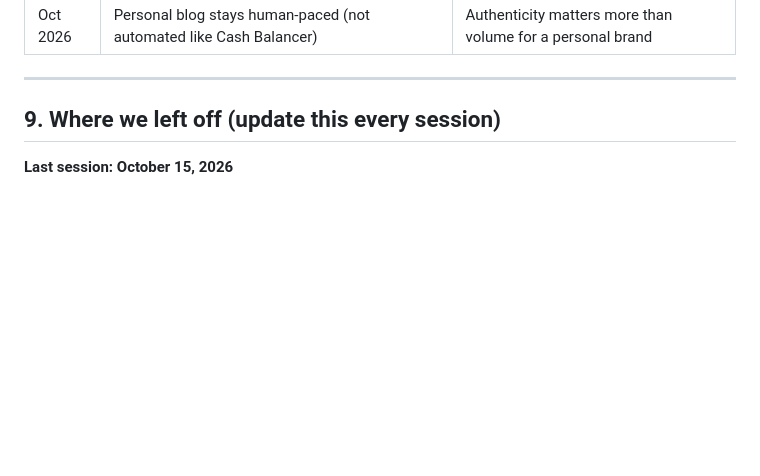
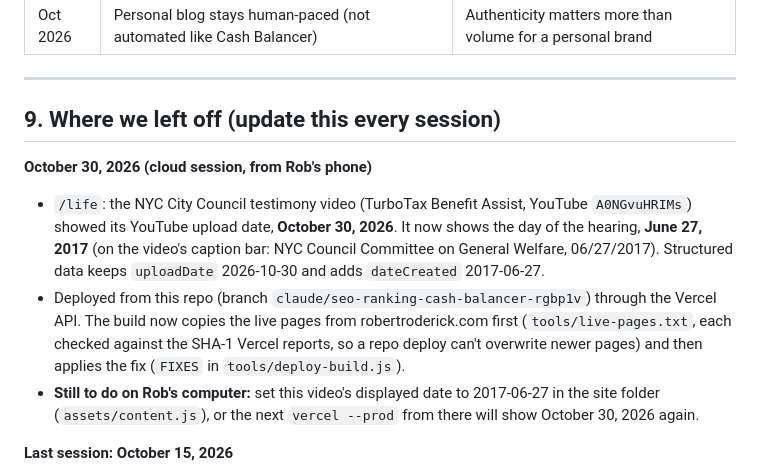
Before and after one commit to RoderickNV/roderick.github.io, a Markdown page: CONTEXT.md, the part around the change. Drawn GitHub-style; blank space fills up the shorter version.

Commit message:
Docs: Life page video date fix and how it was deployed
Co-Authored-By: Claude Opus 5.5 <noreply@anthropic.com>
Claude-Session: https://claude.ai/code/session_01SBGbPbXbxiGMF6MyWsWKCU

```diff
--- a/CONTEXT.md
+++ b/CONTEXT.md
@@ -157,6 +157,18 @@ in Las Vegas, a Muzi Chevrolet sales consultant, several obituaries, and an old
 
 ## 9. Where we left off (update this every session)
 
+**October 30, 2026 (cloud session, from Rob's phone)**
+- `/life`: the NYC City Council testimony video (TurboTax Benefit Assist, YouTube `A0NGvuHRIMs`) showed its
+  YouTube upload date, **October 30, 2026**. It now shows the day of the hearing, **June 27, 2017** (on the
+  video's caption bar: NYC Council Committee on General Welfare, 06/27/2017). Structured data keeps
+  `uploadDate` 2026-10-30 and adds `dateCreated` 2017-06-27.
+- Deployed from this repo (branch `claude/seo-ranking-cash-balancer-rgbp1v`) through the Vercel API. The build
+  now copies the live pages from robertroderick.com first (`tools/live-pages.txt`, each checked against the
+  SHA-1 Vercel reports, so a repo deploy can't overwrite newer pages) and then applies the fix (`FIXES` in
+  `tools/deploy-build.js`).
+- **Still to do on Rob's computer:** set this video's displayed date to 2017-06-27 in the site folder
+  (`assets/content.js`), or the next `vercel --prod` from there will show October 30, 2026 again.
+
 **Last session: October 15, 2026**
 - Wrote this context doc and the engineering doc.
 - Found that the site's **source files are not in GitHub**. The build script, blog post sources and content
```
